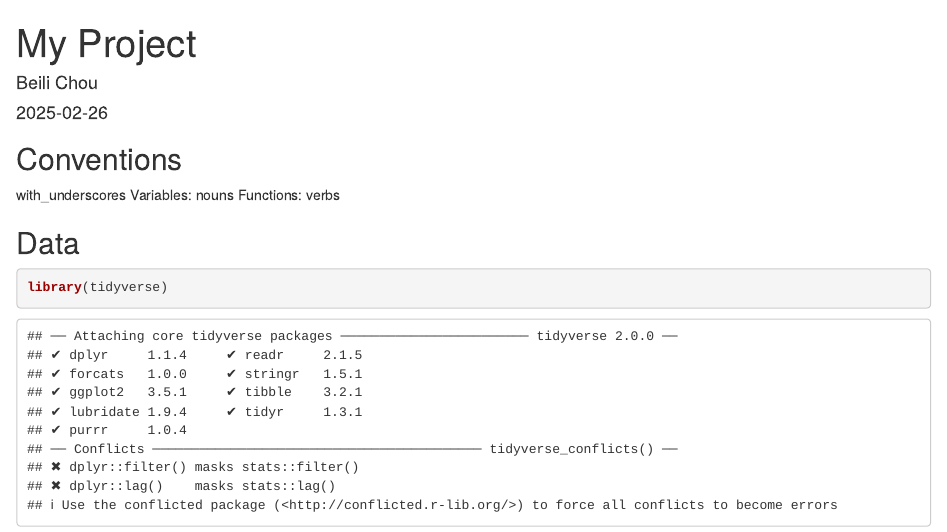
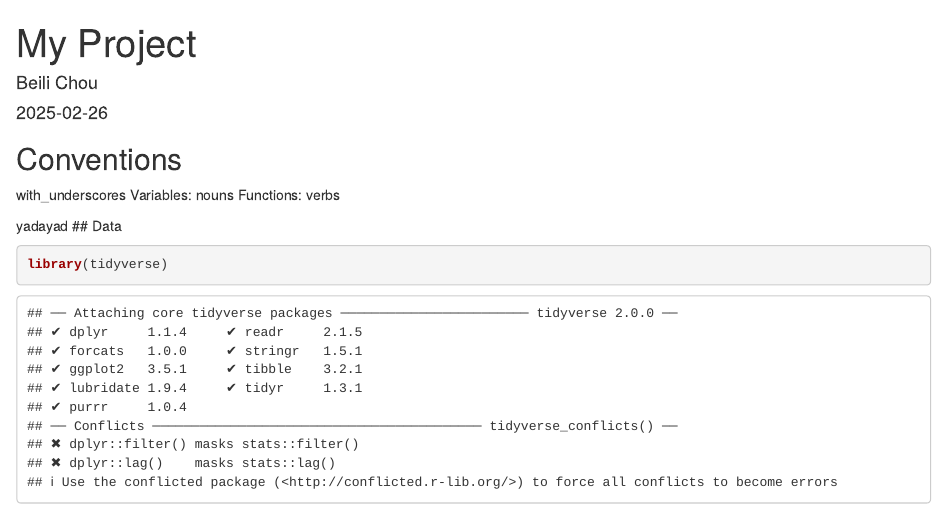
Before and after one commit to BeiliChou/MLBs-ABS-Zone-EDA-QTM302W, an R Markdown document (Analysis.Rmd): the page in a window 1100 px wide, from its top. Rendered offline with R 4.5, knitr and Pandoc, with nearby package versions.

Commit message:
Update Analysis.Rmd

````diff
--- a/Analysis.Rmd
+++ b/Analysis.Rmd
@@ -15,7 +15,7 @@ with_underscores
 Variables: nouns
 Functions: verbs
 
-
+yadayad
 ## Data
 
 ```{r load data}
````
